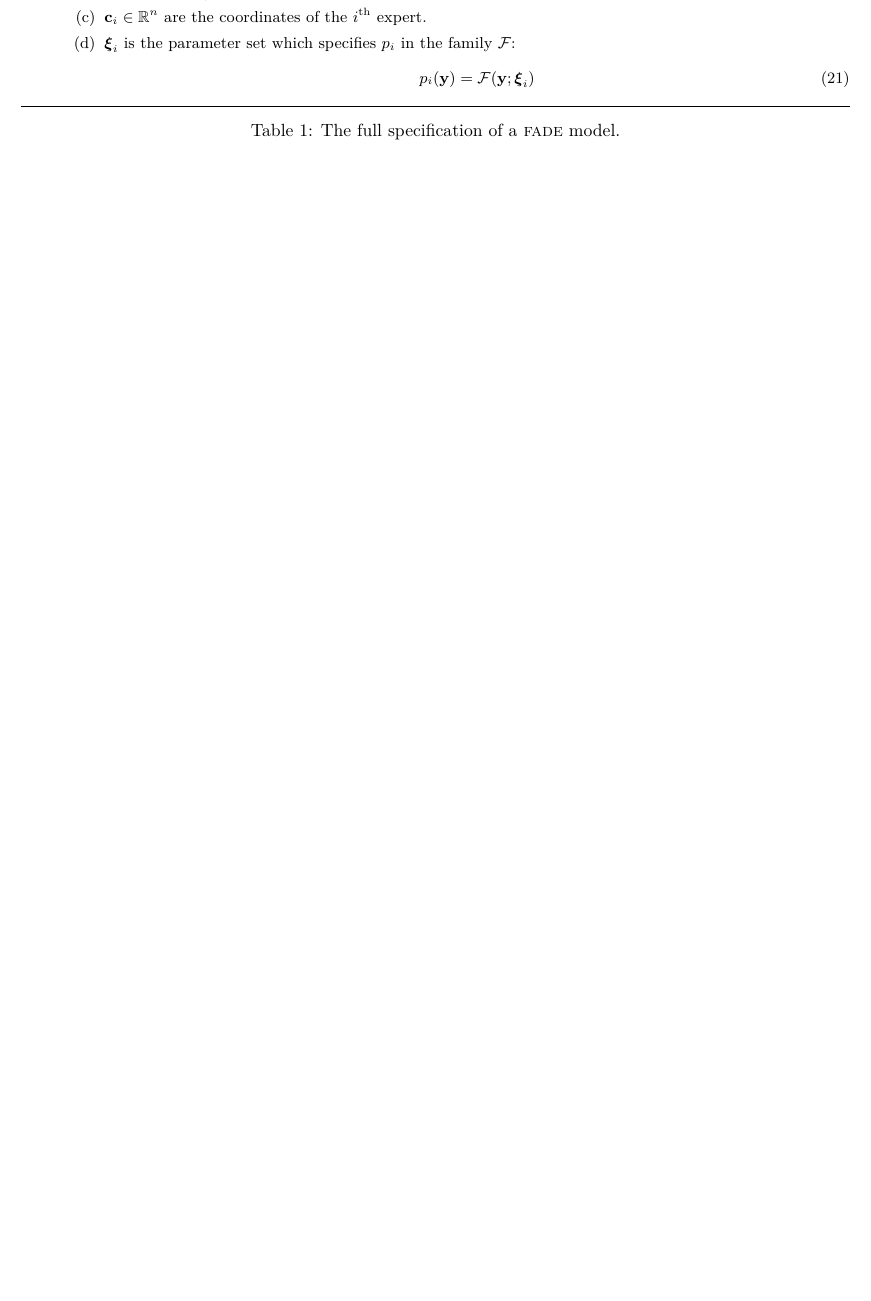
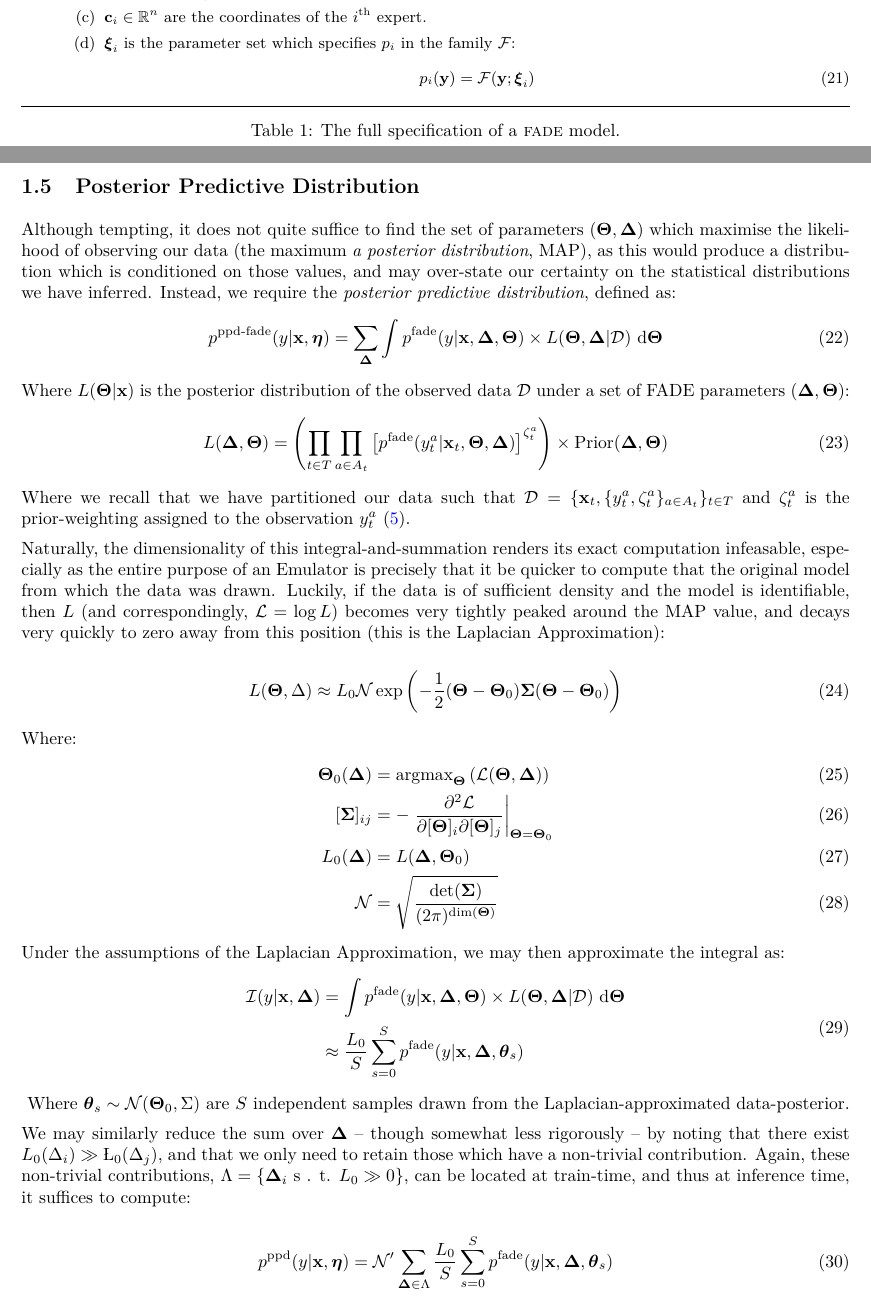
Before and after one commit to DrFraserGovil/FADE-Emulator, a LaTeX document (notes/fade.tex, which reads notes/sections/posterior.tex): part of page 6 of 17 before the commit and two parts of pages 6 and 7 of 20 after it, the two joined at a grey line, cut so that both start at the same text, the shorter picture padded with empty space. Compiled offline with pdfLaTeX.

Commit message:
Updated the readme and the changelog + write the posterior predictive part of the notes

```diff
--- /dev/null
+++ b/notes/sections/posterior.tex
@@ -0,0 +1,46 @@
+%!TEX root=../fade.tex
+
+\subsection{Posterior Predictive Distribution}
+	\def\vD{\vec{\Delta}}
+	Although tempting, it does not quite suffice to find the set of parameters $(\vT, \vD)$ which maximise the likelihood of observing our data (the maximum \textit{a posterior distribution}, MAP), as this would produce a distribution which is conditioned on those values, and may over-state our certainty on the statistical distributions we have inferred. Instead, we require the \textit{posterior predictive distribution}, defined as:
+	\begin{equation}
+		p^\text{ppd-fade}(y | \vec{x}, \vec{\eta}) = \sum_{\vec{\Delta}} \int p^\text{fade}(y | \vec{x}, \vec{\Delta}, \vT) \times L(\vT, \vec{\Delta} | \mathcal{D})~ \mathrm d \vT
+	\end{equation}
+	Where $L(\vT | \vec{x})$ is the posterior distribution of the observed data $\mathcal{D}$ under a set of FADE parameters $(\vec{\Delta}, \vT)$:
+	\begin{equation}
+		L(\vec{\Delta},\vT) = \left(\prod_{t \in T} \prod_{a \in A_t} \left[p^\text{fade}(y_t^a | \vec{x}_t, \vT, \vec{\Delta})\right]^{\zeta_t^a}\right) \times \text{Prior}(\vec{\Delta}, \vT)
+	\end{equation}
+	Where we recall that we have partitioned our data such that $\mathcal{D} = \{\x_t, \{y_t^a, \zeta_t^a\}_{a \in A_t} \}_{t \in T}$ and $\zeta_t^a$ is the prior-weighting assigned to the observation $y_t^a$ \eqref{E:DefineWeights}.
+
+	Naturally, the dimensionality of this integral-and-summation renders its exact computation infeasable, especially as the entire purpose of an Emulator is precisely that it be quicker to compute that the original model from which the data was drawn. Luckily, if the data is of sufficient density and the model is identifiable, then $L$ (and correspondingly, $\mathcal{L} = \log L$) becomes very tightly peaked around the MAP value, and decays very quickly to zero away from this position (this is the Laplacian Approximation):
+
+	\begin{equation}
+		L(\vT, \Delta) \approx L_0 \mathcal{N}\exp\left(-\frac{1}{2} (\vT - \vT_0) \vec{\Sigma} (\vT - \vT_0)\right)
+	\end{equation}
+
+	Where:
+	\begin{align}
+		\vT_0(\vD)          & = \text{argmax}_\vT \left( \mathcal{L}(\vT, \vD) \right)
+		\\
+		[\vec{\Sigma}]_{ij} & = - \left.\pdiv{^2\mathcal{L}}{[\vT]_i \partial [\vT]_j}\right|_{\vT = \vT_0}
+		\\
+		L_0(\vD)            & = L(\vD, \vT_0)
+		\\
+		\mathcal{N}         & = \sqrt{\frac{\text{det}(\vec{\Sigma})}{(2\pi)^{\text{dim}(\vT)} }}
+	\end{align}
+	Under the assumptions of the Laplacian Approximation, we may then approximate the integral as:
+	\begin{spalign}
+		\mathcal{I}(y | \vec{x}, \vD) & = \int p^\text{fade}(y | \vec{x}, \vec{\Delta}, \vT) \times L(\vT, \vec{\Delta} | \mathcal{D})~ \mathrm d \vT
+		\\
+		& \approx \frac{L_0}{S} \sum_{s =0}^S p^\text{fade}(y | \x, \vD, \vec{\theta}_s)
+	\end{spalign}
+	Where $\vec{\theta}_s \sim \mathcal{N}(\vT_0, \Sigma)$ are $S$ independent samples drawn from the Laplacian-approximated data-posterior.
+
+	We may similarly reduce the sum over $\vD$ -- though somewhat less rigorously -- by noting that there exist $L_0(\Delta_i) \gg \L_0(\Delta_j)$, and that we only need to retain those which have a non-trivial contribution. Again, these non-trivial contributions, $\Lambda = \{ \vD_i \text{ s . t. } L_0 \gg 0 \}$, can be located at train-time, and thus at inference time, it suffices to compute:
+
+	\begin{equation}
+		p^\text{ppd}(y | \x , \vec{\eta}) = \mathcal{N}^\prime\sum_{\vD \in \Lambda} \frac{L_0}{S}\sum_{s = 0}^S  p^\text{fade}(y | \vec{x}, \vec{\Delta}, \vec{\theta}_s)
+	\end{equation}
+	Here $\mathcal{N}^\prime$ is a normalisation constant, equivalent to $p(\mathcal{D})^{-1}$ (since $L$ was an un-normlaised likelihood). Since each submodel is trained on the same dataset, however, this term is constant and can therefore be accounted for by simply normalising the output distribution over its domain.
+
+	Since this amounts to a sum of FADE submodels evaluated over a (trivial)  multivariate Gaussian draw, it will be very quick to evaluate, thereby achieving the goal of an emulator.
```
Also changed, not shown: notes/TODO.md (+4 -3 lines), notes/fade.tex (+5 -0 lines), README.md, notes/CHANGELOG.md, notes/fade.pdf.
